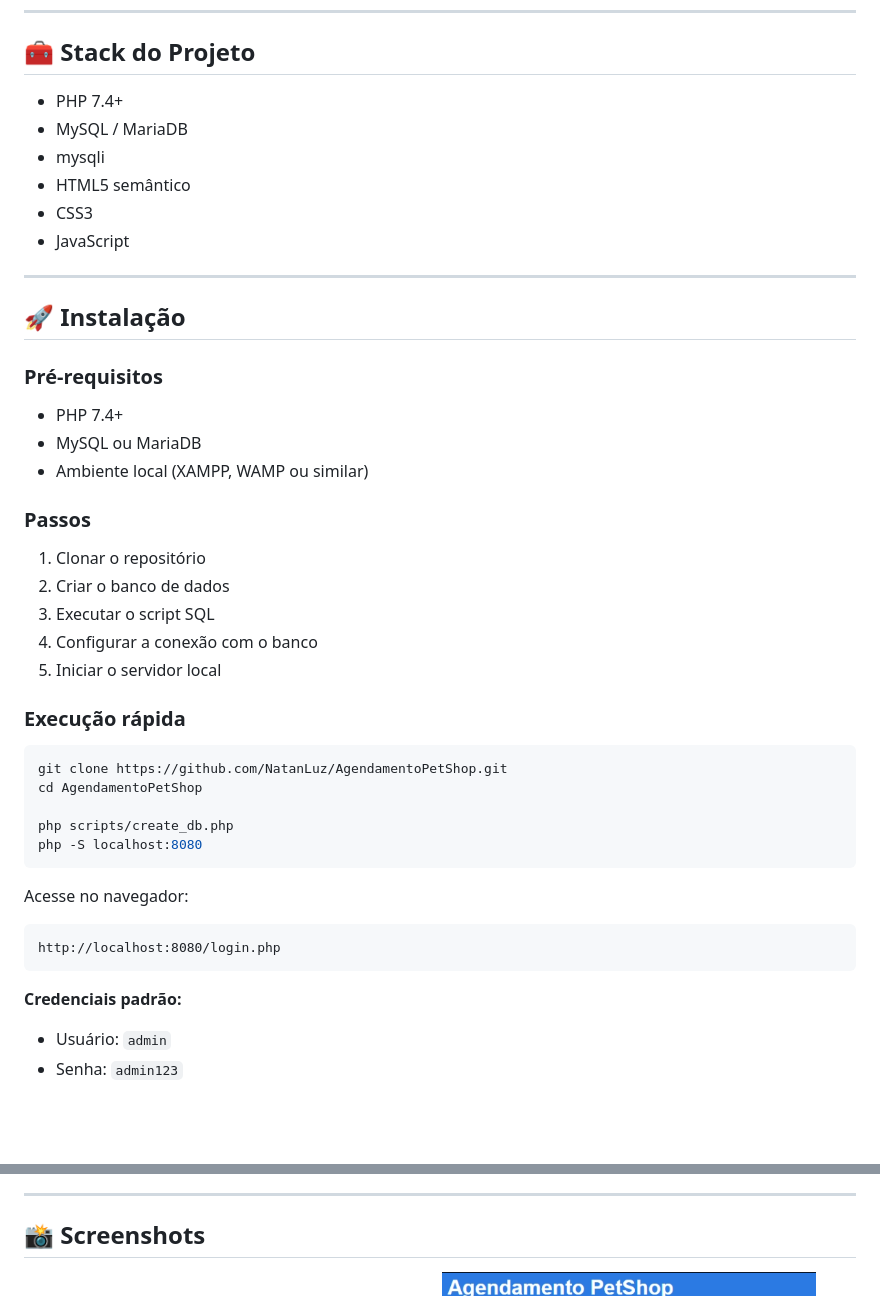
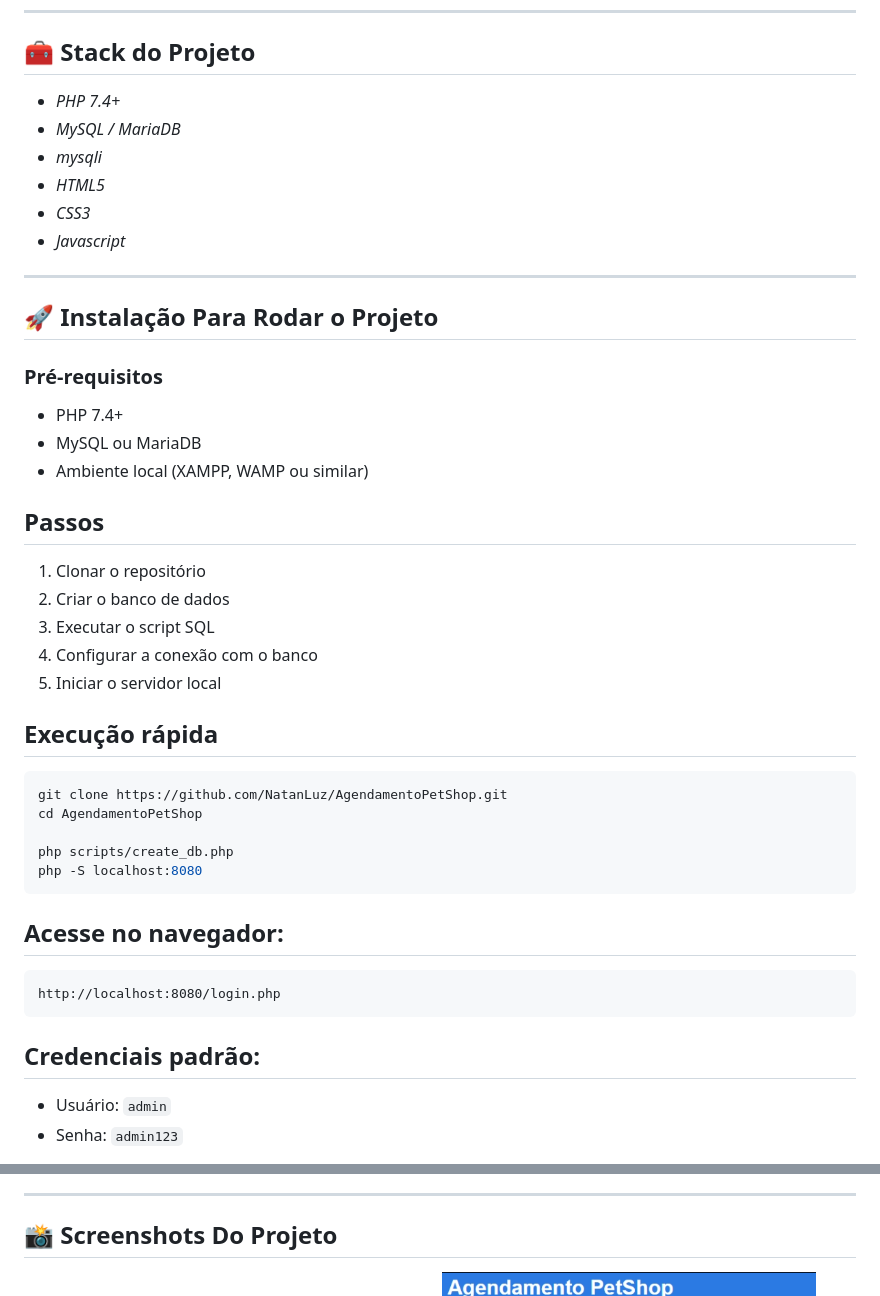
Before and after one commit to NatanLuz/AgendamentoPetShop, a Markdown page: README.md, 2 parts joined by grey strips. Drawn GitHub-style; blank space fills up the shorter version.

Commit message:
Revise README formatting and content clarity
Atualização do conjunto de projetos e instruções de instalação com melhorias de formatação.

````diff
--- a/README.md
+++ b/README.md
@@ -79,16 +79,16 @@ AgendamentoPetShop/
 
 ## 🧰 Stack do Projeto
 
-* PHP 7.4+
-* MySQL / MariaDB
-* mysqli
-* HTML5 semântico
-* CSS3
-* JavaScript
+* _PHP 7.4+_
+* _MySQL / MariaDB_
+* _mysqli_
+* _HTML5_
+* _CSS3_
+* _Javascript_
 
 ---
 
-## 🚀 Instalação
+## 🚀 Instalação Para Rodar o Projeto
 
 ### Pré-requisitos
 
@@ -96,7 +96,7 @@ AgendamentoPetShop/
 * MySQL ou MariaDB
 * Ambiente local (XAMPP, WAMP ou similar)
 
-### Passos
+## Passos
 
 1. Clonar o repositório
 2. Criar o banco de dados
@@ -104,7 +104,7 @@ AgendamentoPetShop/
 4. Configurar a conexão com o banco
 5. Iniciar o servidor local
 
-### Execução rápida
+## Execução rápida
 
 ```bash
 git clone https://github.com/NatanLuz/AgendamentoPetShop.git
@@ -114,13 +114,13 @@ php scripts/create_db.php
 php -S localhost:8080
 ```
 
-Acesse no navegador:
+## Acesse no navegador:
 
 ```
 http://localhost:8080/login.php
 ```
 
-**Credenciais padrão:**
+## **Credenciais padrão:**
 
 * Usuário: `admin`
 * Senha: `admin123`
@@ -142,7 +142,7 @@ http://localhost:8080/login.php
 
 ---
 
-## 📸 Screenshots
+## 📸 Screenshots Do Projeto
 
 <p align="center">
   <img src="assets/Projetophp1.PNG" width="45%">
````
